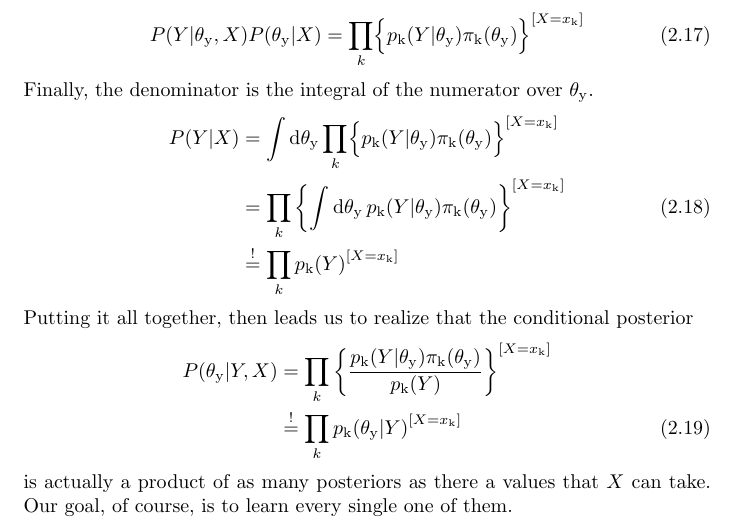
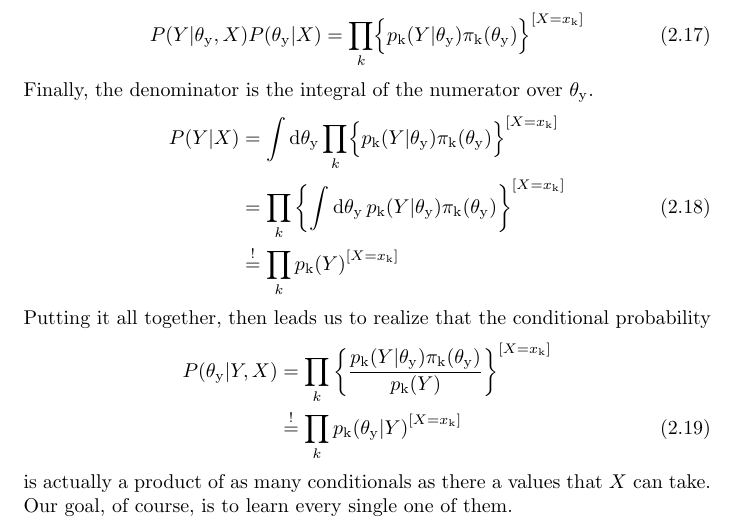
Before and after one commit to yedivanseven/Scripts, a LaTeX thesis (BasicBayes/bayes.tex): part of page 12 of 19, cut so that both start at the same text. Compiled offline with pdfLaTeX.

Commit message:
Minor refinements

```diff
--- a/BasicBayes/bayes.tex
+++ b/BasicBayes/bayes.tex
@@ -605,7 +605,7 @@ P(Y|X)
 	}
 \nonumber
 \end{align}
-Putting it all together, then leads us to realize that the conditional posterior
+Putting it all together, then leads us to realize that the conditional probability
 \begin{align}
 P( \theta_\mathrm{y} |Y, X )
 &=
@@ -635,7 +635,7 @@ P( \theta_\mathrm{y} |Y, X )
 		[ X = x_\mathrm{k} ]
 	}
 \end{align}
-is actually a product of as many posteriors as there a values that $X$ can take. Our goal, of course, is to learn every single one of them.
+is actually a product of as many conditionals as there a values that $X$ can take. Our goal, of course, is to learn every single one of them.
 
 
 \subsubsection{Extending the graph}
```
Also changed, not shown: BasicBayes/bayes.pdf, 1 other file.
